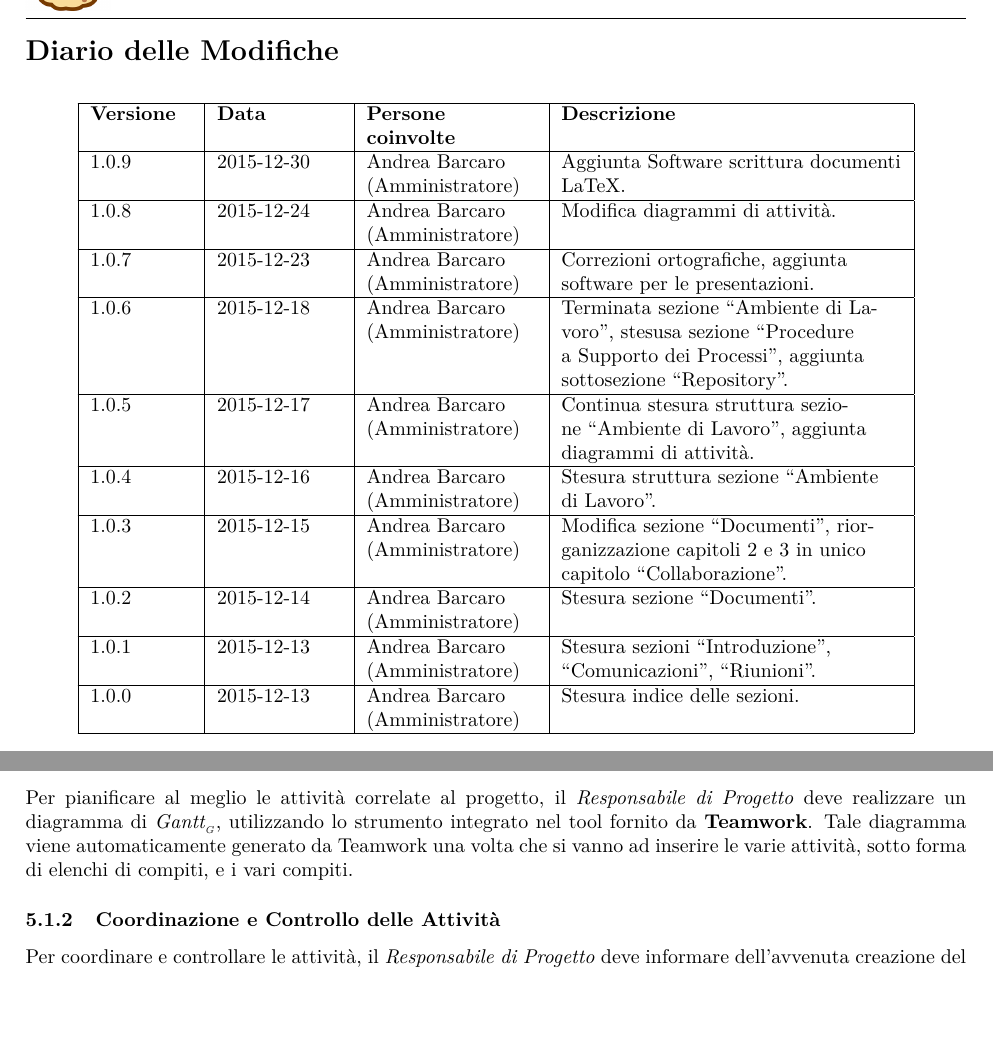
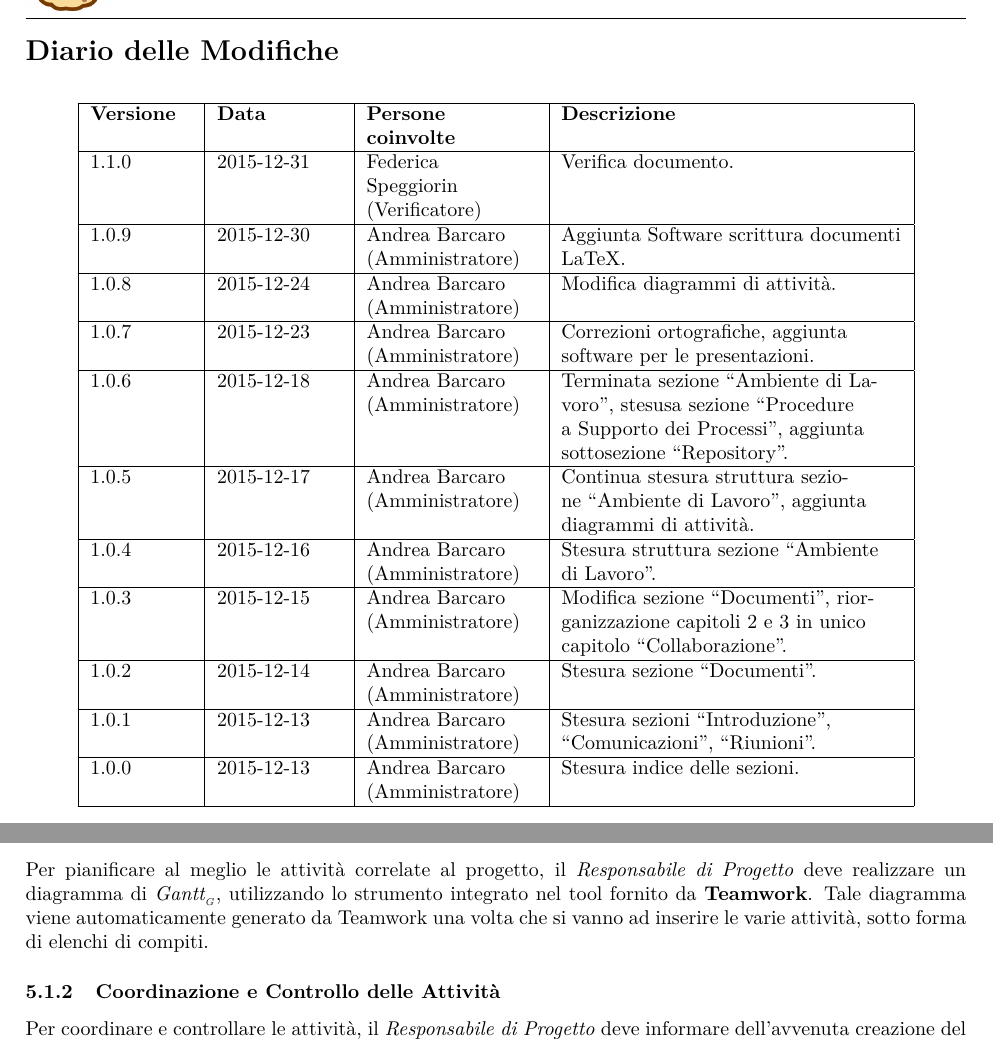
Before and after one commit to latexebiscotti/LaTeXeBiscotti, a LaTeX document (documenti/NormeDiProgetto/NormeDiProgetto.tex, which reads documenti/NormeDiProgetto/capitolo-procedureprocessi.tex, documenti/NormeDiProgetto/diario_modifiche.tex, modello/global.tex): two parts of pages 2 and 17 of 26, joined at a grey line, cut so that both start at the same text, the shorter picture padded with empty space. Compiled offline with pdfLaTeX.

Commit message:
NdP: terminata verifica

```diff
--- a/documenti/NormeDiProgetto/capitolo-procedureprocessi.tex
+++ b/documenti/NormeDiProgetto/capitolo-procedureprocessi.tex
@@ -14,7 +14,7 @@ La gestione di progetto, dalla nascita alla sua conclusione, viene affidata al \
 \end{itemize}
 
 \subsubsection{Pianificazione delle Attività}
-Per pianificare al meglio le attività correlate al progetto, il \textit{Responsabile di Progetto} deve realizzare un diagramma di \glossario{Gantt}, utilizzando lo strumento integrato nel tool fornito da \textbf{Teamwork}. Tale diagramma viene automaticamente generato da Teamwork una volta che si vanno ad inserire le varie attività, sotto forma di elenchi di compiti, e i vari compiti.
+Per pianificare al meglio le attività correlate al progetto, il \textit{Responsabile di Progetto} deve realizzare un diagramma di \glossario{Gantt}, utilizzando lo strumento integrato nel tool fornito da \textbf{Teamwork}. Tale diagramma viene automaticamente generato da Teamwork una volta che si vanno ad inserire le varie attività, sotto forma di elenchi di compiti.
 
 \subsubsection{Coordinazione e Controllo delle Attività}
 Per coordinare e controllare le attività, il \textit{Responsabile di Progetto} deve informare dell'avvenuta creazione del diagramma di \glossario{Gantt} tutti i membri del gruppo tramite post nel forum citato in §2.1, in modo che questi abbiano la possibilità di adempiere efficacemente ai propri compiti, inserendone lo stato di avanzamento. Così facendo il \textit{Responsabile di Progetto} sarà sempre al corrente dello stato di avanzamento del progetto stesso.
--- a/documenti/NormeDiProgetto/diario_modifiche.tex
+++ b/documenti/NormeDiProgetto/diario_modifiche.tex
@@ -6,6 +6,8 @@
  \hline \textbf{Versione} & \textbf{Data} & \textbf{Persone coinvolte} & \textbf{Descrizione} \\
 
  % IN ORDINE DALLA MODIFICA PIÙ RECENTE ALLA PIÙ VECCHIA
+  \hline 1.1.0 & 2015-12-31 & Federica Speggiorin \linebreak (Verificatore) & Verifica documento. \\
+
  \hline 1.0.9 & 2015-12-30 & Andrea Barcaro \linebreak (Amministratore) & Aggiunta Software scrittura documenti LaTeX. \\
 
  \hline 1.0.8 & 2015-12-24 & Andrea Barcaro \linebreak (Amministratore) & Modifica diagrammi di attività. \\
--- a/modello/global.tex
+++ b/modello/global.tex
@@ -17,7 +17,7 @@
 % La versione dei documenti deve essere definita qui in global, perchè serve anche agli altri documenti
 \newcommand{\VersioneG}{1.0.2}
 \newcommand{\VersionePQ}{0.0.0}
-\newcommand{\VersioneNP}{1.0.9}
+\newcommand{\VersioneNP}{1.1.0}
 \newcommand{\VersionePP}{1.1.0}
 \newcommand{\VersioneAR}{0.0.0}
 \newcommand{\VersioneSF}{0.0.0}
```
Also changed, not shown: documenti/NormeDiProgetto/NormeDiProgetto.pdf, 3 other files.
